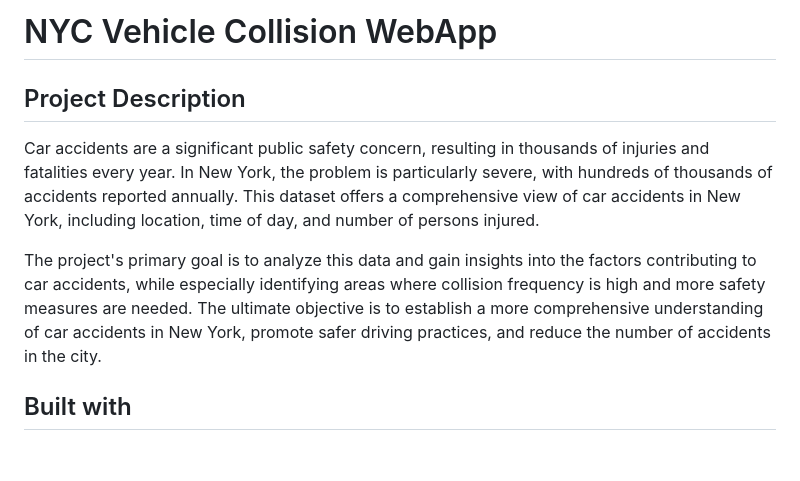
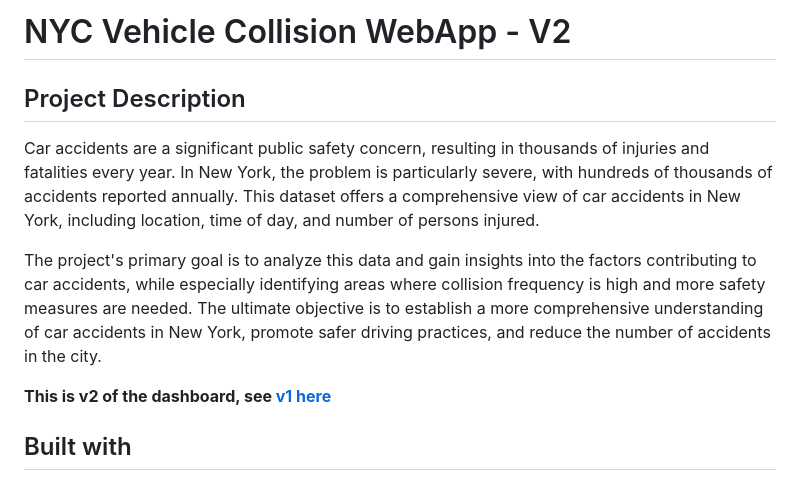
Before and after one commit to yeyanwang/nyc-collision-analysis, a Markdown page: README.md, the part around the change. Rendered like a GitHub page; blank space fills up the shorter version.

```diff
--- a/README.md
+++ b/README.md
@@ -1,10 +1,12 @@
-# NYC Vehicle Collision WebApp
+# NYC Vehicle Collision WebApp - V2
 
 ## Project Description
 
 Car accidents are a significant public safety concern, resulting in thousands of injuries and fatalities every year. In New York, the problem is particularly severe, with hundreds of thousands of accidents reported annually. This dataset offers a comprehensive view of car accidents in New York, including location, time of day, and number of persons injured.
 
 The project's primary goal is to analyze this data and gain insights into the factors contributing to car accidents, while especially identifying areas where collision frequency is high and more safety measures are needed. The ultimate objective is to establish a more comprehensive understanding of car accidents in New York, promote safer driving practices, and reduce the number of accidents in the city.
+
+   **This is v2 of the dashboard, see [v1 here](https://github.com/yashkansal97/nyc-traffic-collisions-analysis)**
 
 ## Built with
 - Python
```
